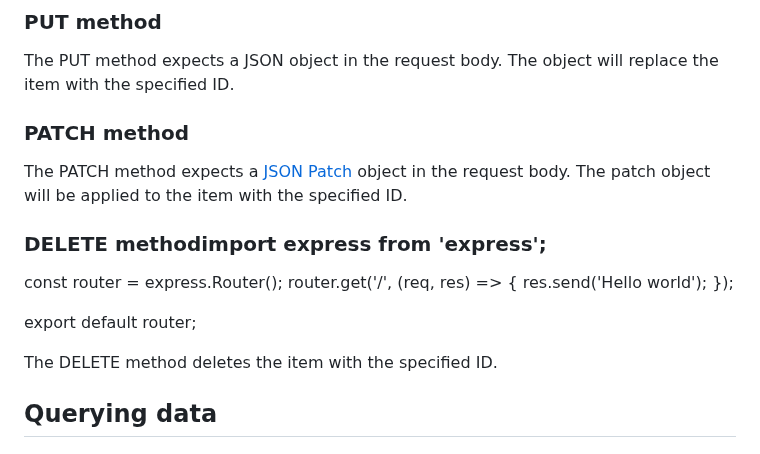
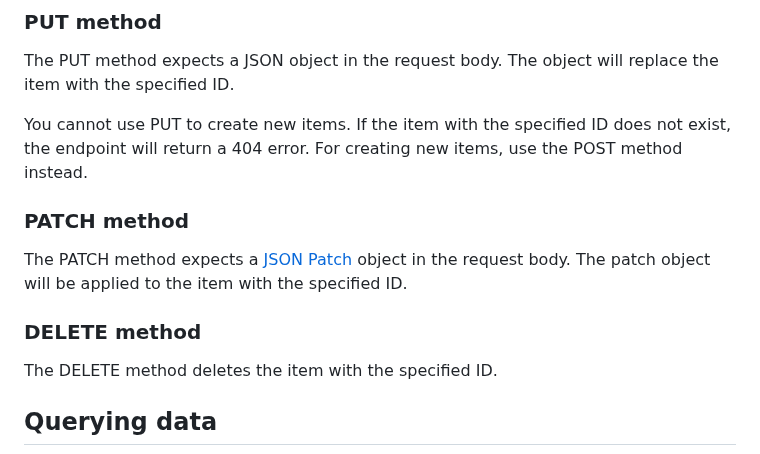
Before and after one commit to podlomar/apidroid, a Markdown page: README.md, the part around the change. Drawn GitHub-style.

Commit message:
Fix typos and PUT clarification in README

```diff
--- a/README.md
+++ b/README.md
@@ -102,19 +102,13 @@ The POST method expects a JSON object in the request body. The object will be ap
 
 The PUT method expects a JSON object in the request body. The object will replace the item with the specified ID.
 
+You cannot use PUT to create new items. If the item with the specified ID does not exist, the endpoint will return a 404 error. For creating new items, use the POST method instead.
+
 ### PATCH method
 
 The PATCH method expects a [JSON Patch](https://jsonpatch.com/) object in the request body. The patch object will be applied to the item with the specified ID.
 
-### DELETE methodimport express from 'express';
-
-const router = express.Router();
-router.get('/', (req, res) => {
-  res.send('Hello world');
-});
-
-export default router;
-
+### DELETE method
 
 The DELETE method deletes the item with the specified ID.
 
```
